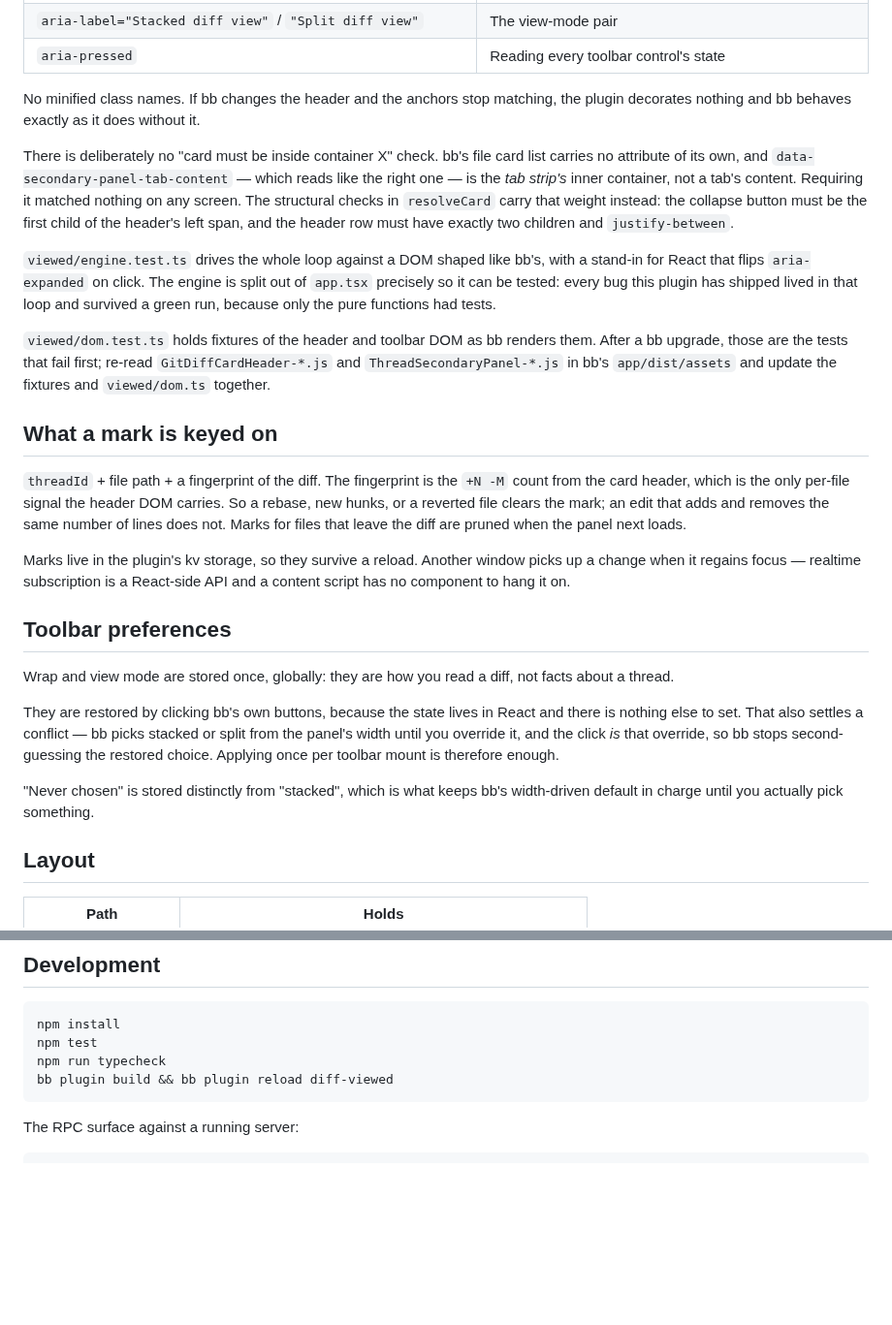
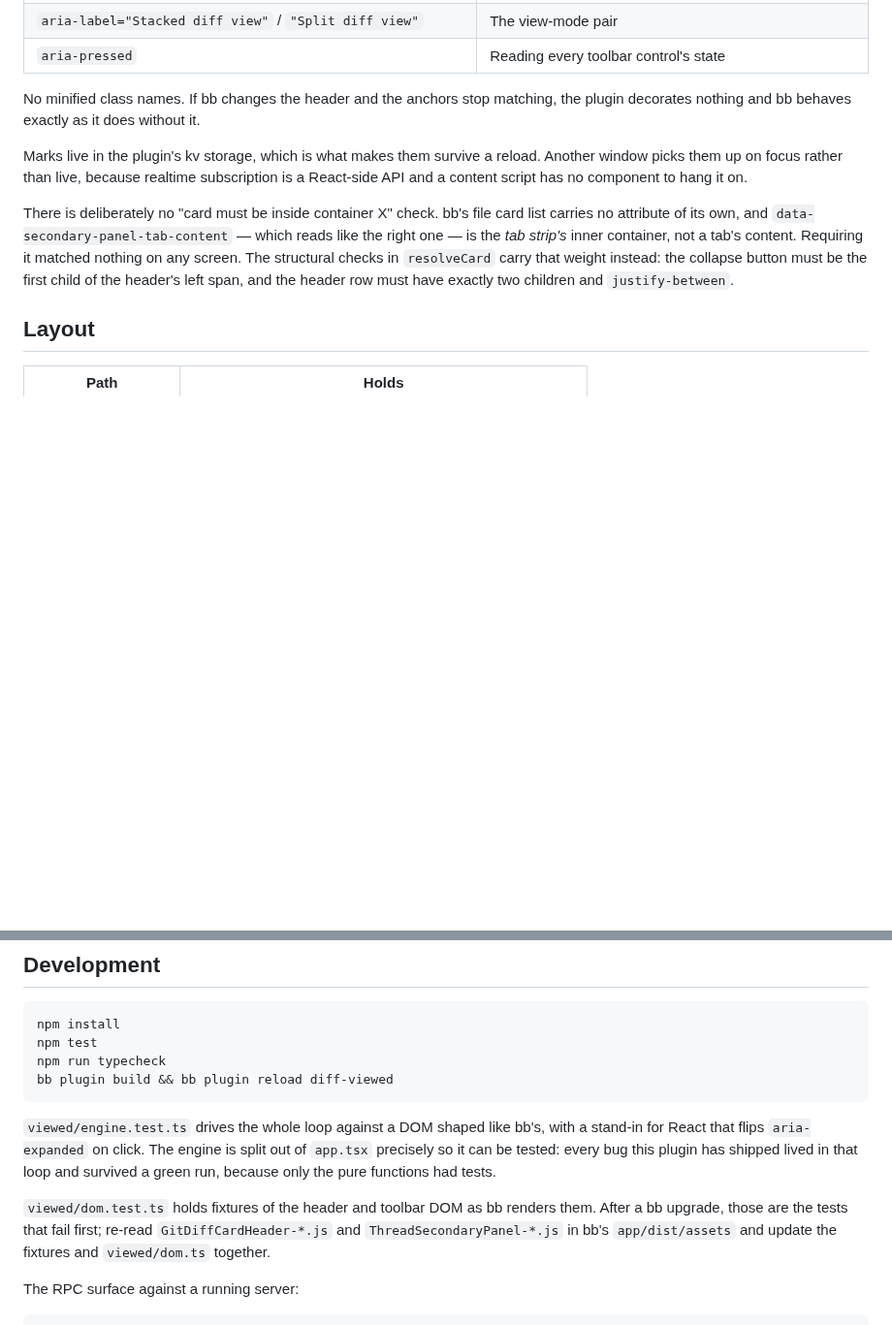
Before and after one commit to danielbachhuber/bb-plugins, a Markdown page: bb-plugin-diff-viewed/README.md, 2 parts joined by grey strips. Shown at 97% size. Rendered like a GitHub page; blank space fills up the shorter version.

````diff
--- a/bb-plugin-diff-viewed/README.md
+++ b/bb-plugin-diff-viewed/README.md
@@ -32,6 +78,11 @@ No minified class names. If bb changes the header and the anchors stop
 matching, the plugin decorates nothing and bb behaves exactly as it does
 without it.
 
+Marks live in the plugin's kv storage, which is what makes them survive a
+reload. Another window picks them up on focus rather than live, because
+realtime subscription is a React-side API and a content script has no component
+to hang it on.
+
 There is deliberately no "card must be inside container X" check. bb's file
 card list carries no attribute of its own, and `data-secondary-panel-tab-content`
 — which reads like the right one — is the *tab strip's* inner container, not a
@@ -39,43 +90,6 @@ tab's content. Requiring it matched nothing on any screen. The structural checks
 in `resolveCard` carry that weight instead: the collapse button must be the
 first child of the header's left span, and the header row must have exactly two
 children and `justify-between`.
-
-`viewed/engine.test.ts` drives the whole loop against a DOM shaped like bb's,
-with a stand-in for React that flips `aria-expanded` on click. The engine is
-split out of `app.tsx` precisely so it can be tested: every bug this plugin has
-shipped lived in that loop and survived a green run, because only the pure
-functions had tests.
-
-`viewed/dom.test.ts` holds fixtures of the header and toolbar DOM as bb renders
-them. After a bb upgrade, those are the tests that fail first; re-read
-`GitDiffCardHeader-*.js` and `ThreadSecondaryPanel-*.js` in bb's
-`app/dist/assets` and update the fixtures and `viewed/dom.ts` together.
-
-## What a mark is keyed on
-
-`threadId` + file path + a fingerprint of the diff. The fingerprint is the
-`+N -M` count from the card header, which is the only per-file signal the header
-DOM carries. So a rebase, new hunks, or a reverted file clears the mark; an edit
-that adds and removes the same number of lines does not. Marks for files that
-leave the diff are pruned when the panel next loads.
-
-Marks live in the plugin's kv storage, so they survive a reload. Another window
-picks up a change when it regains focus — realtime subscription is a React-side
-API and a content script has no component to hang it on.
-
-## Toolbar preferences
-
-Wrap and view mode are stored once, globally: they are how you read a diff, not
-facts about a thread.
-
-They are restored by clicking bb's own buttons, because the state lives in React
-and there is nothing else to set. That also settles a conflict — bb picks
-stacked or split from the panel's width until you override it, and the click
-*is* that override, so bb stops second-guessing the restored choice. Applying
-once per toolbar mount is therefore enough.
-
-"Never chosen" is stored distinctly from "stacked", which is what keeps bb's
-width-driven default in charge until you actually pick something.
 
 ## Layout
 
@@ -97,6 +111,17 @@ npm run typecheck
 bb plugin build && bb plugin reload diff-viewed
 ```
 
+`viewed/engine.test.ts` drives the whole loop against a DOM shaped like bb's,
+with a stand-in for React that flips `aria-expanded` on click. The engine is
+split out of `app.tsx` precisely so it can be tested: every bug this plugin has
+shipped lived in that loop and survived a green run, because only the pure
+functions had tests.
+
+`viewed/dom.test.ts` holds fixtures of the header and toolbar DOM as bb renders
+them. After a bb upgrade, those are the tests that fail first; re-read
+`GitDiffCardHeader-*.js` and `ThreadSecondaryPanel-*.js` in bb's
+`app/dist/assets` and update the fixtures and `viewed/dom.ts` together.
+
 The RPC surface against a running server:
 
 ```sh
````
Also changed, not shown: other parts of bb-plugin-diff-viewed/README.md (+52 -6 lines), bb-plugin-diff-viewed/docs/viewed.png (added).
